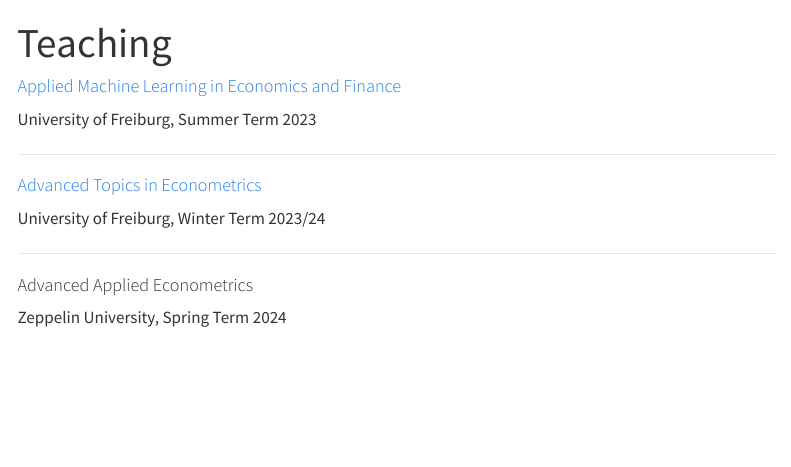
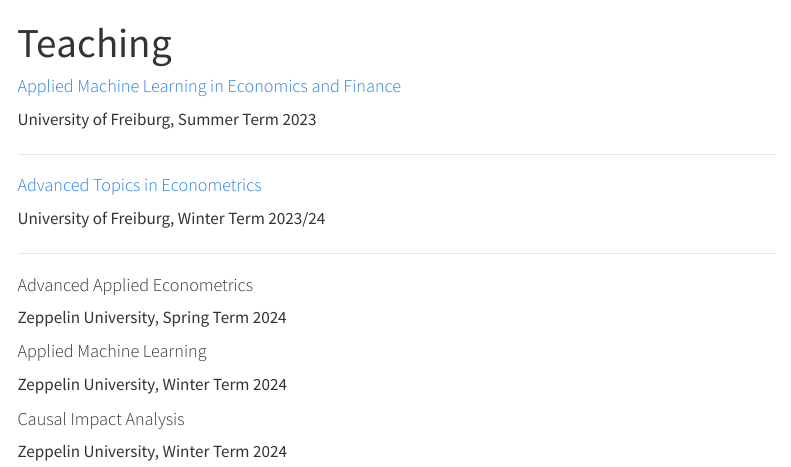
Before and after one commit to W-Pohlmeier/WP-Website, a Quarto document (teaching.qmd): the page in a window 1100 px wide, from its top. Rendered offline with R 4.5, knitr and Pandoc in place of Quarto, with nearby package versions; menus at the side of the page are left out.

Commit message:
new courses

````diff
--- a/teaching.qmd
+++ b/teaching.qmd
@@ -12,18 +12,25 @@
 
 University of Freiburg, Winter Term 2023/24
 
-
 ------------------------------------------------------------------------
-
-
 
 #### Advanced Applied Econometrics
 
 Zeppelin University, Spring Term 2024
 
+```{=html}
 <!--
 (https://zuhause.zeppelin-university.net/scripts/mgrqispi.dll?APPNAME=CampusNet&PRGNAME=COURSEDETAILS&ARGUMENTS=-N000000000000001,-N000748,-N0,-N388123110508214,-N388123110590215,-N0,-N0,-N0)
 
+-->
+```
 
 
--->
+#### Applied Machine Learning
+
+Zeppelin University, Winter Term 2024
+
+
+#### Causal Impact Analysis
+
+Zeppelin University, Winter Term 2024
````
